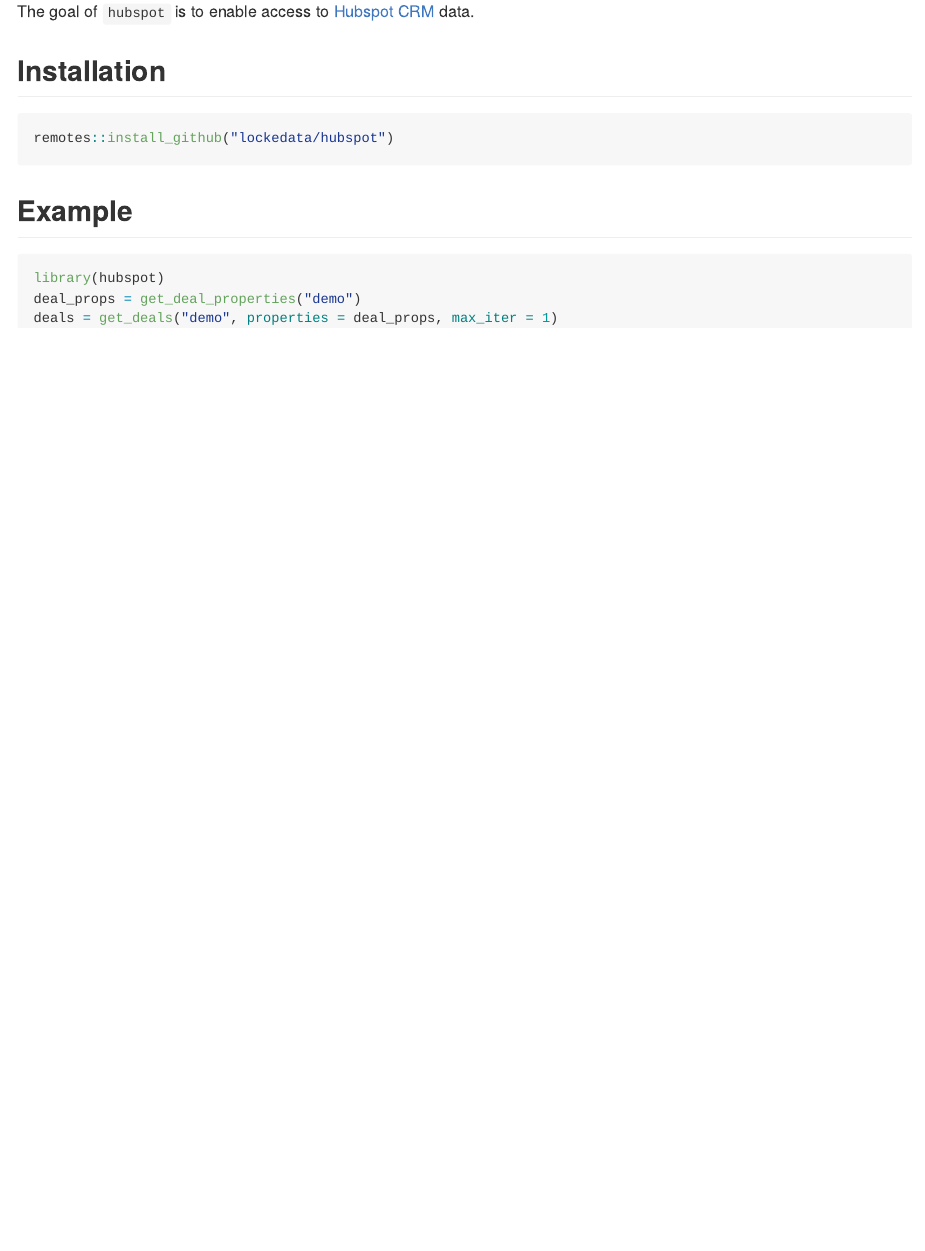
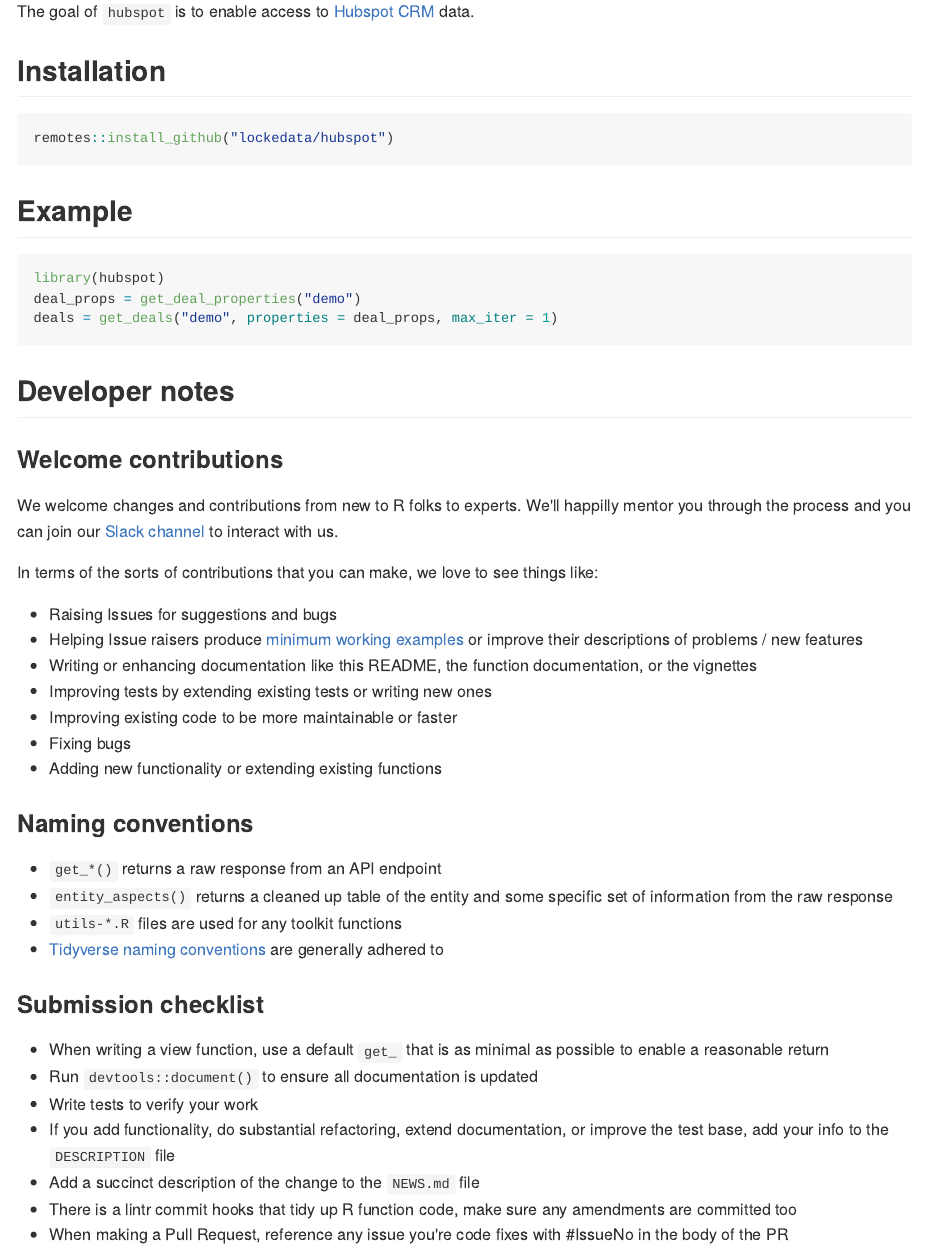
Before and after one commit to DoubleYouGTT/hubspot, an R Markdown document (README.Rmd): the page in a window 1100 px wide, from 110 px down. The pictures show the output file README.md that the author committed with the source, drawn offline in the style of GitHub; badge pictures from the web are left out.

Commit message:
Enhance docs

````diff
--- a/README.Rmd
+++ b/README.Rmd
@@ -36,3 +36,32 @@
 deal_props = get_deal_properties("demo")
 deals = get_deals("demo", properties = deal_props, max_iter = 1)
 ```
+
+## Developer notes
+### Welcome contributions
+We welcome changes and contributions from new to R folks to experts. We'll happilly mentor you through the process and you can join our [Slack channel](https://join.slack.com/t/lockedata/shared_invite/enQtMjkwNjY3ODkwMzg2LTI1OGU1NTM3ZGIyZGFiNTdlODI3MzU2N2ZlNDczMjM4M2U2OWVmNDMzZTQ1ZGNlZDQ3MGM2MGVjMjI2MWIyMjI) to interact with us.
+
+In terms of the sorts of contributions that you can make, we love to see things like:
+
+- Raising Issues for suggestions and bugs
+- Helping Issue raisers produce [minimum working examples](https://www.jessemaegan.com/post/so-you-ve-been-asked-to-make-a-reprex/) or improve their descriptions of problems / new features
+- Writing or enhancing documentation like this README, the function documentation, or the vignettes
+- Improving tests by extending existing tests or writing new ones
+- Improving existing code to be more maintainable or faster
+- Fixing bugs
+- Adding new functionality or extending existing functions
+
+### Naming conventions
+- `get_*()` returns a raw response from an API endpoint
+- `entity_aspects()` returns a cleaned up table of the entity and some specific set of information from the raw response
+- `utils-*.R` files are used for any toolkit functions
+- [Tidyverse naming conventions](//style.tidyverse.org/functions.html#naming) are generally adhered to
+
+### Submission checklist
+- When writing a view function, use a default `get_` that is as minimal as possible to enable a reasonable return
+- Run `devtools::document()` to ensure all documentation is updated
+- Write tests to verify your work
+- If you add functionality, do substantial refactoring, extend documentation, or improve the test base, add your info to the `DESCRIPTION` file
+- Add a succinct description of the change to the `NEWS.md` file
+- There is a lintr commit hooks that tidy up R function code, make sure any amendments are committed too
+- When making a Pull Request, reference any issue you're code fixes with #IssueNo in the body of the PR
````
Also changed, not shown: README.md.
